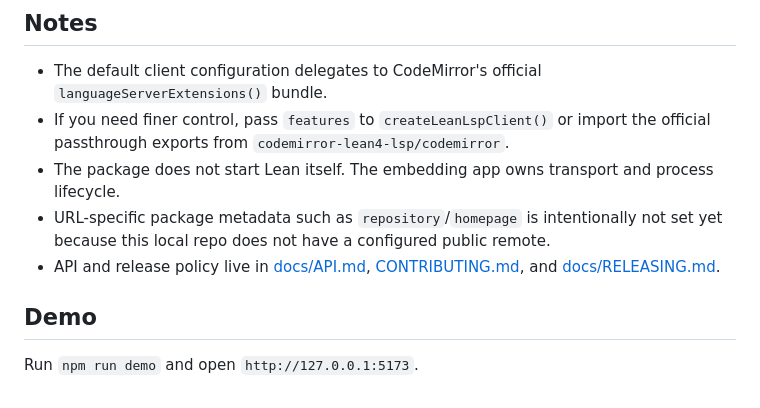
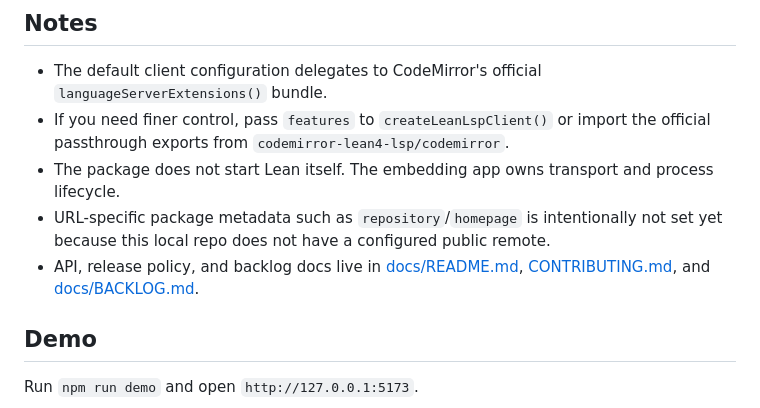
Before and after one commit to ejgallego/lean-mirror, a Markdown page: README.md, the part around the change. Drawn GitHub-style.

Commit message:
Consolidate docs backlog references

```diff
--- a/README.md
+++ b/README.md
@@ -85,7 +85,7 @@ const client = createLeanLspClient({
 - If you need finer control, pass `features` to `createLeanLspClient()` or import the official passthrough exports from `codemirror-lean4-lsp/codemirror`.
 - The package does not start Lean itself. The embedding app owns transport and process lifecycle.
 - URL-specific package metadata such as `repository`/`homepage` is intentionally not set yet because this local repo does not have a configured public remote.
-- API and release policy live in [docs/API.md](./docs/API.md), [CONTRIBUTING.md](./CONTRIBUTING.md), and [docs/RELEASING.md](./docs/RELEASING.md).
+- API, release policy, and backlog docs live in [docs/README.md](./docs/README.md), [CONTRIBUTING.md](./CONTRIBUTING.md), and [docs/BACKLOG.md](./docs/BACKLOG.md).
 
 ## Demo
 
```
Also changed, not shown: docs/BACKLOG.md (added, +7 -0 lines), docs/README.md (added, +5 -0 lines).
